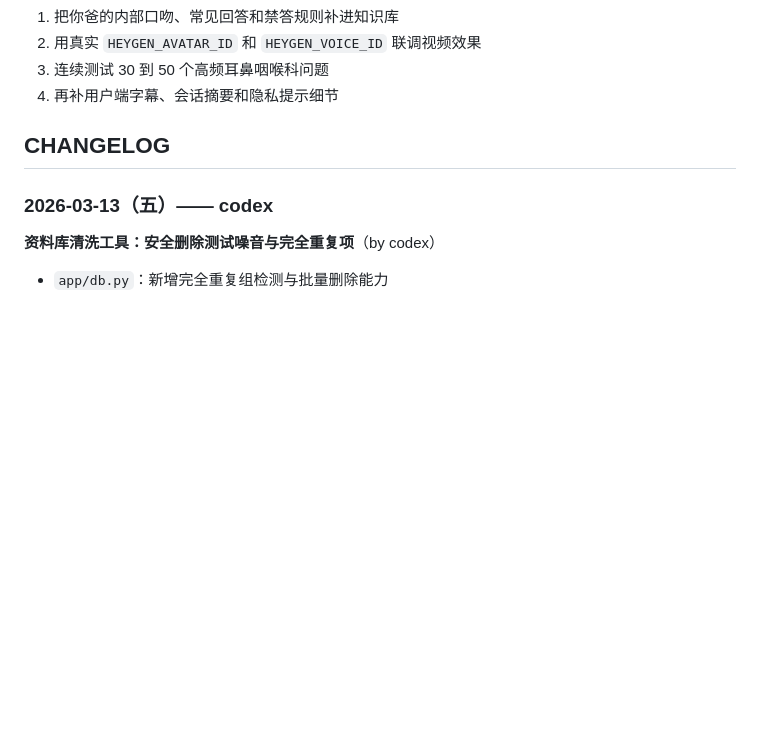
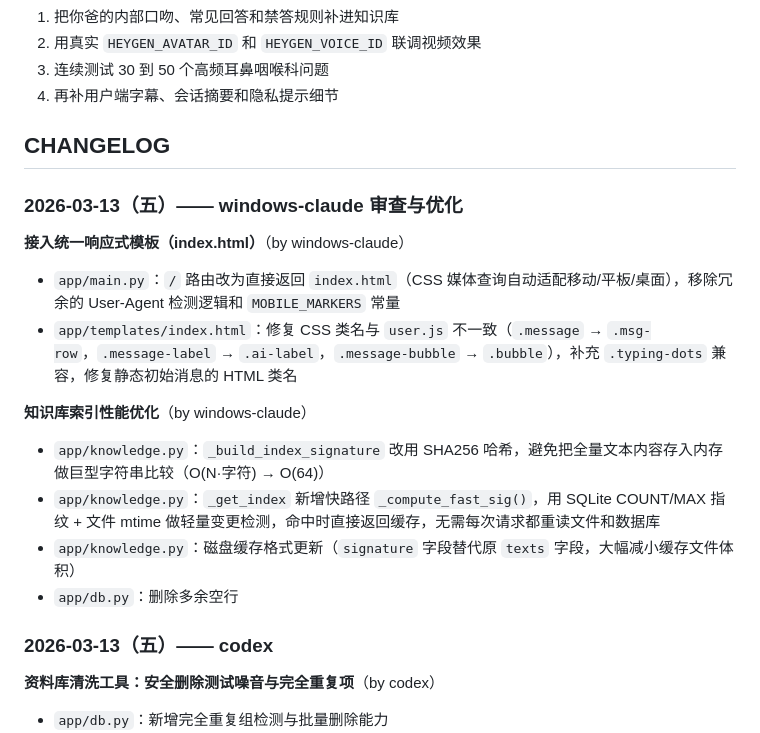
Before and after one commit to kingcharleslzy-ai/doctor-avatar, a Markdown page: README.md, the part around the change. Drawn GitHub-style; blank space fills up the shorter version.

Commit message:
docs: 补充 2026-03-13 windows-claude 审查与优化 CHANGELOG
Co-Authored-By: Claude Sonnet 4.6 <noreply@anthropic.com>

```diff
--- a/README.md
+++ b/README.md
@@ -237,6 +237,20 @@ cd D:\charles\Documents\doctor-avatar
 
 ## CHANGELOG
 
+### 2026-03-13（五）—— windows-claude 审查与优化
+
+**接入统一响应式模板（index.html）**（by windows-claude）
+
+- `app/main.py`：`/` 路由改为直接返回 `index.html`（CSS 媒体查询自动适配移动/平板/桌面），移除冗余的 User-Agent 检测逻辑和 `MOBILE_MARKERS` 常量
+- `app/templates/index.html`：修复 CSS 类名与 `user.js` 不一致（`.message` → `.msg-row`，`.message-label` → `.ai-label`，`.message-bubble` → `.bubble`），补充 `.typing-dots` 兼容，修复静态初始消息的 HTML 类名
+
+**知识库索引性能优化**（by windows-claude）
+
+- `app/knowledge.py`：`_build_index_signature` 改用 SHA256 哈希，避免把全量文本内容存入内存做巨型字符串比较（O(N·字符) → O(64)）
+- `app/knowledge.py`：`_get_index` 新增快路径 `_compute_fast_sig()`，用 SQLite COUNT/MAX 指纹 + 文件 mtime 做轻量变更检测，命中时直接返回缓存，无需每次请求都重读文件和数据库
+- `app/knowledge.py`：磁盘缓存格式更新（`signature` 字段替代原 `texts` 字段，大幅减小缓存文件体积）
+- `app/db.py`：删除多余空行
+
 ### 2026-03-13（五）—— codex
 
 **资料库清洗工具：安全删除测试噪音与完全重复项**（by codex）
```
